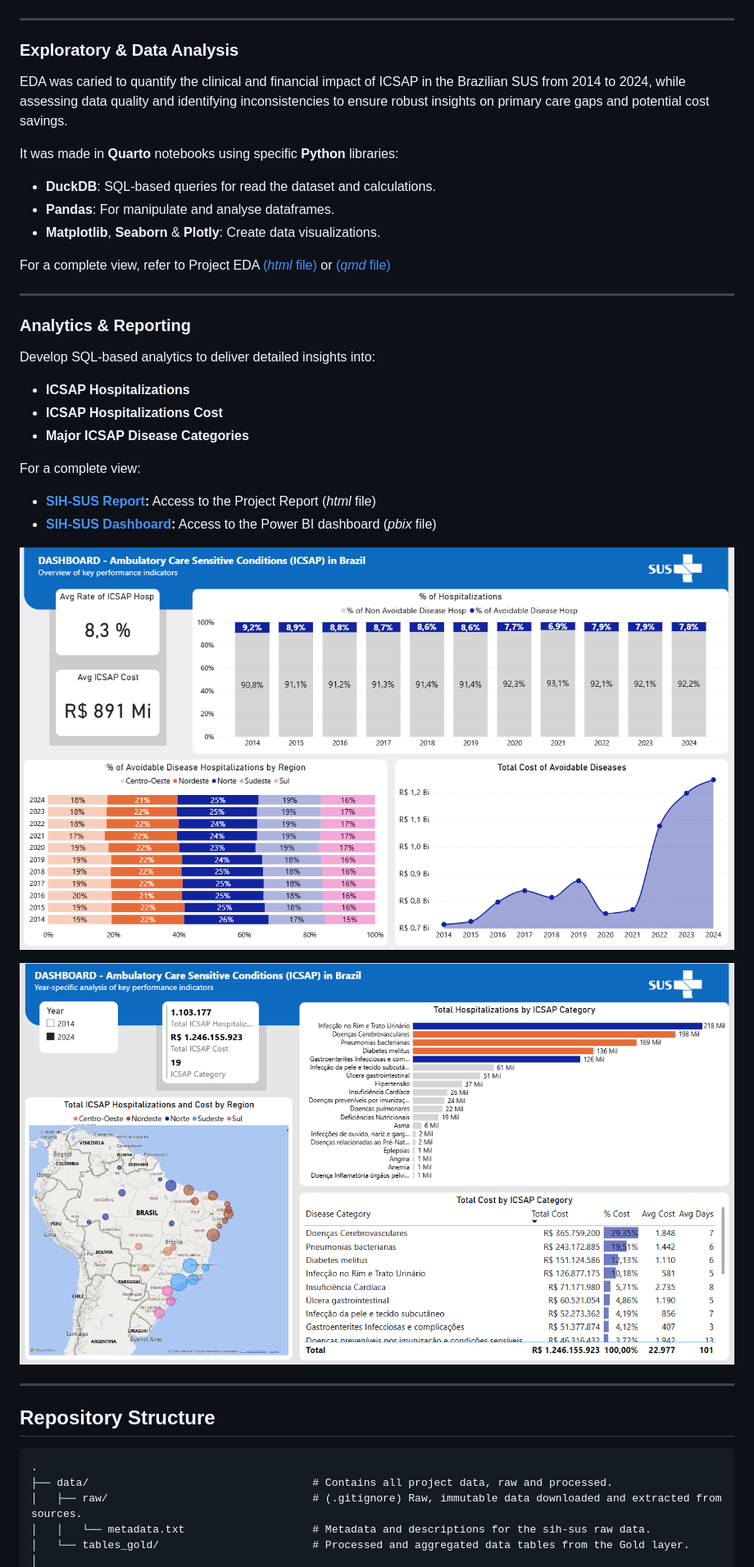
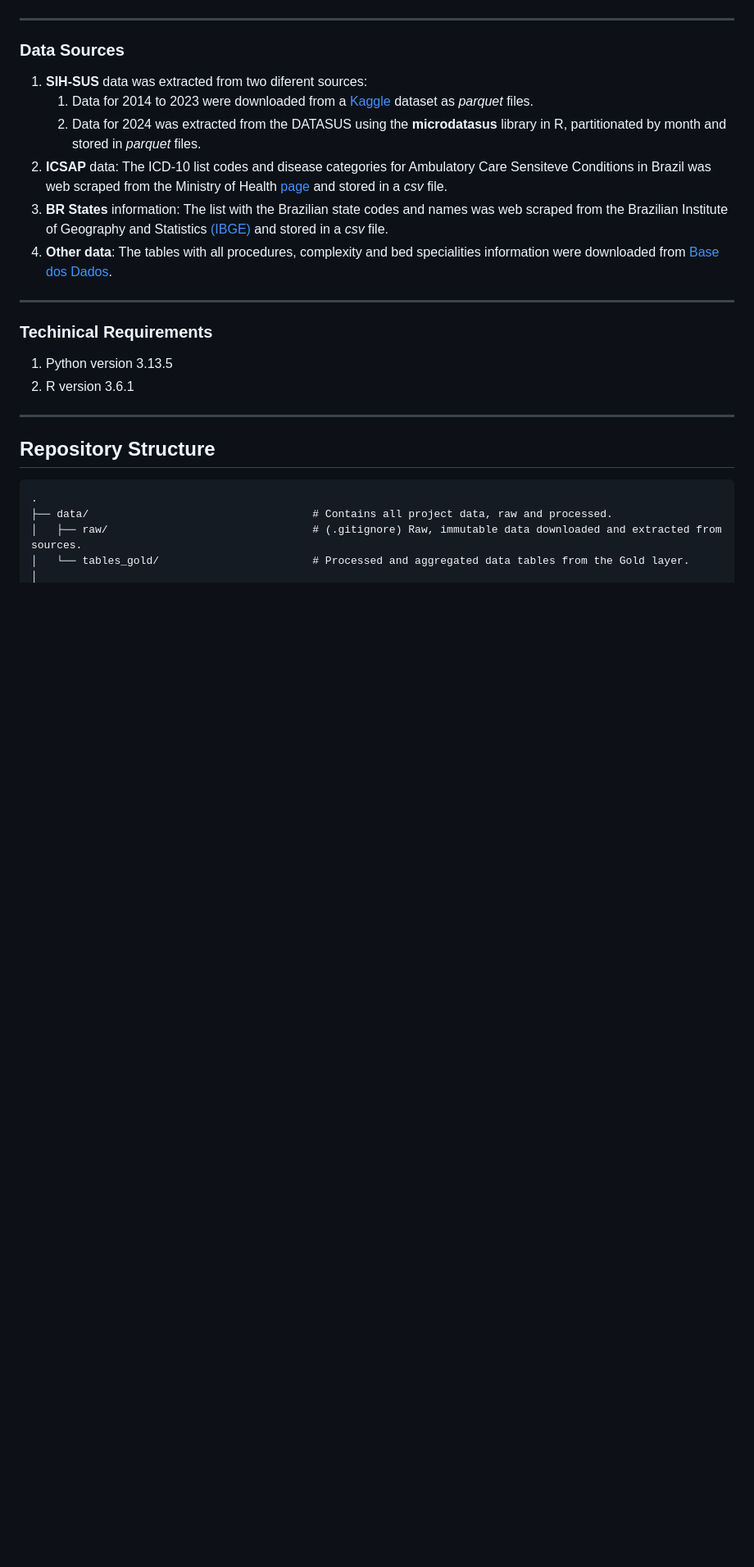
Before and after one commit to arcarvalhojr/sih-sus_analysis_project, a Markdown page: README.md, the part around one of its changes. Shown at 82% size. Rendered like a GitHub page; blank space fills up the shorter version.

```diff
--- a/README.md
+++ b/README.md
@@ -48,34 +65,21 @@ This project involves:
 
 ---
 
-### Exploratory & Data Analysis
+### Data Sources
 
-EDA was caried to quantify the clinical and financial impact of ICSAP in the Brazilian SUS from 2014 to 2024, while assessing data quality and identifying inconsistencies to ensure robust insights on primary care gaps and potential cost savings.
-
-It was made in **Quarto** notebooks using specific **Python** libraries:
-- **DuckDB**: SQL-based queries for read the dataset and calculations.
-- **Pandas**: For manipulate and analyse dataframes.
-- **Matplotlib**, **Seaborn** & **Plotly**: Create data visualizations.
-
-For a complete view, refer to Project EDA [(*html* file)](notebooks/eda/eda_sih_sus.html) or [(*qmd* file)](notebooks/eda/eda_sih_sus.qmd)
+1. **SIH-SUS** data was extracted from two diferent sources:
+    1. Data for 2014 to 2023 were downloaded from a [Kaggle](https://www.kaggle.com/datasets/victoremanuel/bigsus-sih-silver?select=SIH) dataset as *parquet* files.
+    2. Data for 2024 was extracted from the DATASUS using the **microdatasus** library in R, partitionated by month and stored in *parquet* files.
+2. **ICSAP** data: The ICD-10 list codes and disease categories for Ambulatory Care Sensiteve Conditions in Brazil was web scraped from the Ministry of Health [page](https://bvsms.saude.gov.br/bvs/saudelegis/sas/2008/prt0221_17_04_2008.html) and stored in a *csv* file.
+3. **BR States** information: The list with the Brazilian state codes and names was web scraped from the Brazilian Institute of Geography and Statistics [(IBGE)](https://www.ibge.gov.br/explica/codigos-dos-municipios.php#AC) and stored in a *csv* file.
+4. **Other data**: The tables with all procedures, complexity and bed specialities information were downloaded from [Base dos Dados](https://basedosdados.org/dataset/ff933265-8b61-4458-877a-173b3f38102b?table=75db9d44-42be-42c5-9fbc-7591f4dc8d5f).
 
 ---
 
-### Analytics & Reporting
+### Techinical Requirements
 
-Develop SQL-based analytics to deliver detailed insights into:
-- **ICSAP Hospitalizations**
-- **ICSAP Hospitalizations Cost**
-- **Major ICSAP Disease Categories**
-
-For a complete view:
-- **[SIH-SUS Report](notebooks/report/report_sih_sus.html):** Access to the Project Report (*html* file)
-- **[SIH-SUS Dashboard](docs/sih_sus_icsap_dashboard.pbix):** Access to the Power BI dashboard (*pbix* file)
-
-
-![Dasboard ICSAP 2014-2024](docs/dashboard_sih_icsap.png)
-
-![Dashboard ICSAP 2024](docs/dashboard_sih_icsap_2024.png)
+1. Python version 3.13.5
+2. R version 3.6.1
 
 ---
 
@@ -84,6 +88,5 @@ For a complete view:
 .
 ├── data/                                   # Contains all project data, raw and processed.
 │   ├── raw/                                # (.gitignore) Raw, immutable data downloaded and extracted from sources.
-│   │   └── metadata.txt                    # Metadata and descriptions for the sih-sus raw data.
 │   └── tables_gold/                        # Processed and aggregated data tables from the Gold layer.
 │
```
Also changed, not shown: other parts of README.md (+46 -43 lines).
